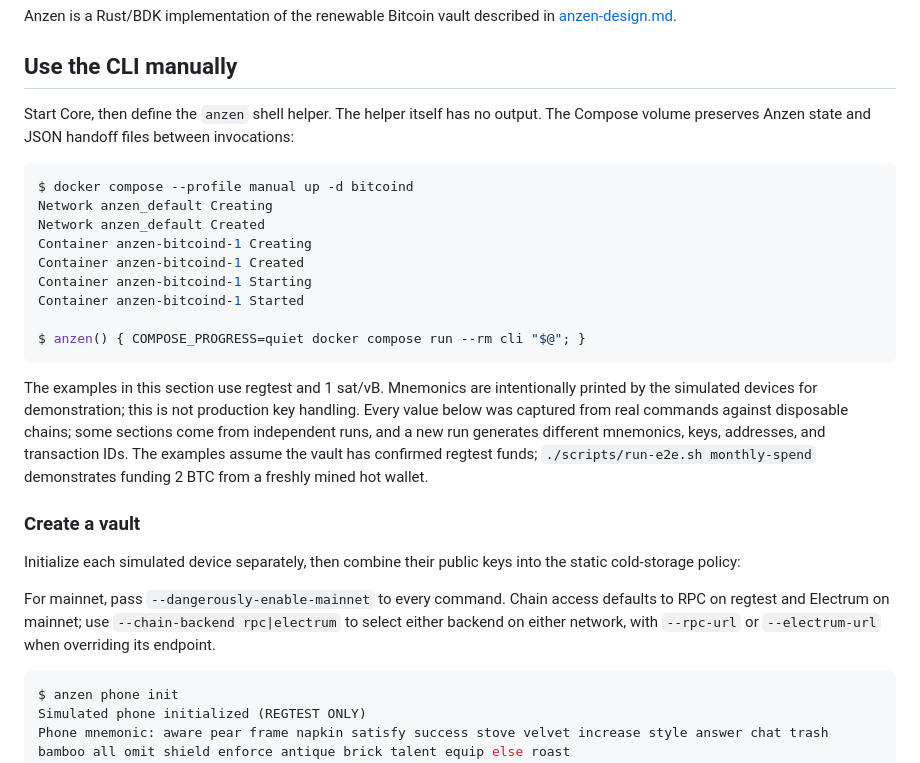
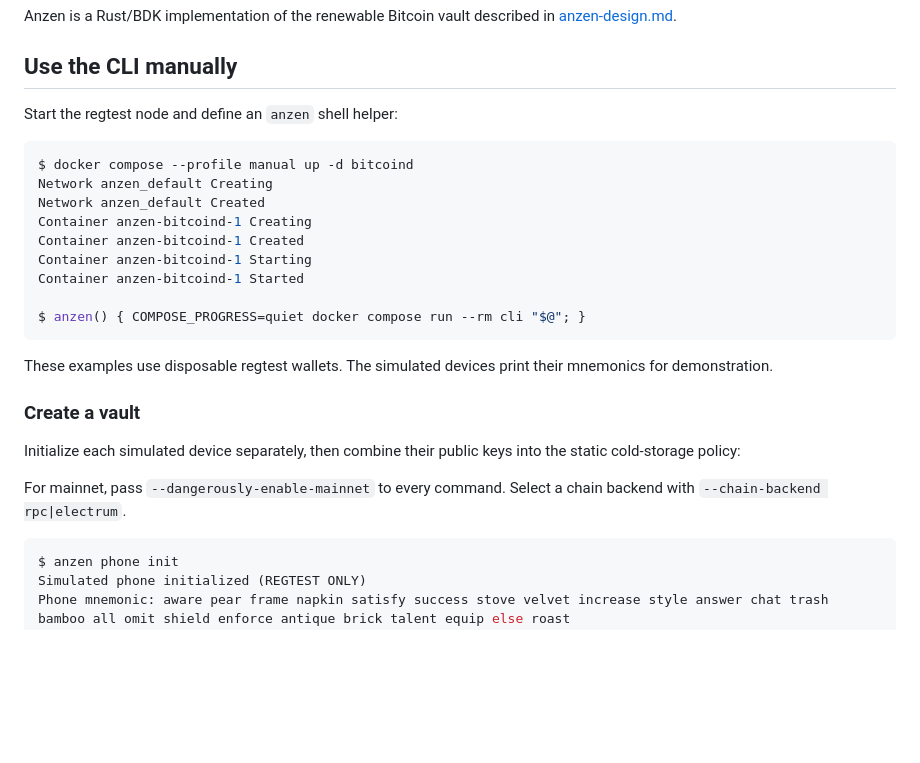
Before and after one commit to lukechilds/anzen, a Markdown page: README.md, the part around one of its changes. Drawn GitHub-style; blank space fills up the shorter version.

````diff
--- a/README.md
+++ b/README.md
@@ -6,7 +6,7 @@ Anzen is a Rust/BDK implementation of the renewable Bitcoin vault described in [
 
 ## Use the CLI manually
 
-Start Core, then define the `anzen` shell helper. The helper itself has no output. The Compose volume preserves Anzen state and JSON handoff files between invocations:
+Start the regtest node and define an `anzen` shell helper:
 
 ```console
 $ docker compose --profile manual up -d bitcoind
@@ -20,13 +20,13 @@ Container anzen-bitcoind-1 Started
 $ anzen() { COMPOSE_PROGRESS=quiet docker compose run --rm cli "$@"; }
 ```
 
-The examples in this section use regtest and 1 sat/vB. Mnemonics are intentionally printed by the simulated devices for demonstration; this is not production key handling. Every value below was captured from real commands against disposable chains; some sections come from independent runs, and a new run generates different mnemonics, keys, addresses, and transaction IDs. The examples assume the vault has confirmed regtest funds; `./scripts/run-e2e.sh monthly-spend` demonstrates funding 2 BTC from a freshly mined hot wallet.
+These examples use disposable regtest wallets. The simulated devices print their mnemonics for demonstration.
 
 ### Create a vault
 
 Initialize each simulated device separately, then combine their public keys into the static cold-storage policy:
 
-For mainnet, pass `--dangerously-enable-mainnet` to every command. Chain access defaults to RPC on regtest and Electrum on mainnet; use `--chain-backend rpc|electrum` to select either backend on either network, with `--rpc-url` or `--electrum-url` when overriding its endpoint.
+For mainnet, pass `--dangerously-enable-mainnet` to every command. Select a chain backend with `--chain-backend rpc|electrum`.
 
 ```console
 $ anzen phone init
````
Also changed, not shown: other parts of README.md (+0 -38 lines).
